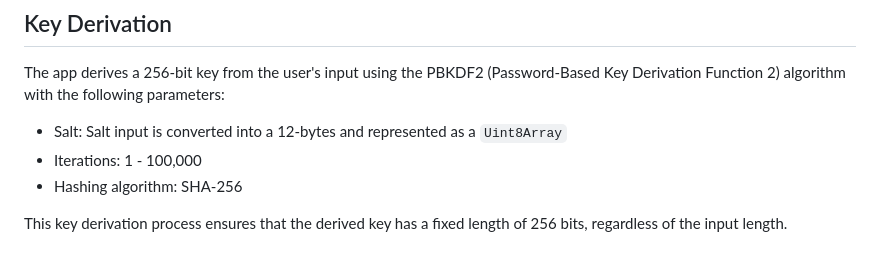
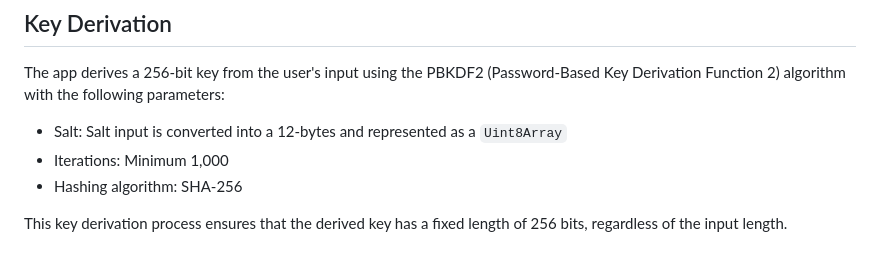
Before and after one commit to kbagher/aes-gcm, a Markdown page: README.md, the part around the change. GitHub-like rendering.

```diff
--- a/README.md
+++ b/README.md
@@ -58,7 +58,7 @@ Please refer to the "Security Considerations" section above for more information
 The app derives a 256-bit key from the user's input using the PBKDF2 (Password-Based Key Derivation Function 2) algorithm with the following parameters:
 
 -   Salt: Salt input is converted into a 12-bytes and represented as a `Uint8Array`
--   Iterations: 1 - 100,000
+-   Iterations: Minimum 1,000
 -   Hashing algorithm: SHA-256
 
 This key derivation process ensures that the derived key has a fixed length of 256 bits, regardless of the input length.
```
